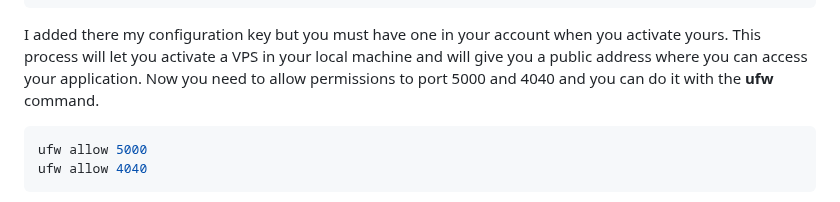
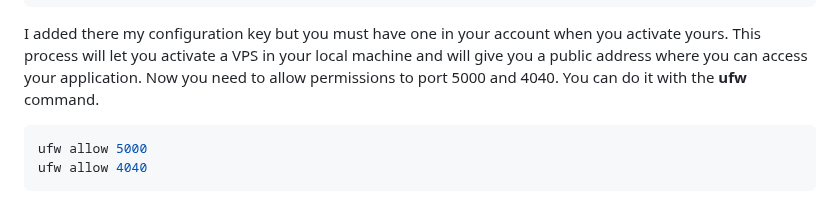
Before and after one commit to meiyor/GPT_superAPI_Quiz, a Markdown page: README.md, the part around the change. Drawn GitHub-style.

````diff
--- a/README.md
+++ b/README.md
@@ -34,7 +34,7 @@ Now, you need to authenticate your **ngrok** account running the command set for
 ```bash
 ngrok config add-authtoken 2QwQndCshan5Blls6oewbCPRUbe_2HG1EGCAE59mpJnEZhmZs
 ```
-I added there my configuration key but you must have one in your account when you activate yours. This process will let you activate a VPS in your local machine and will give you a public address where you can access your application. Now you need to allow permissions to port 5000 and 4040 and you can do it with the **ufw** command.
+I added there my configuration key but you must have one in your account when you activate yours. This process will let you activate a VPS in your local machine and will give you a public address where you can access your application. Now you need to allow permissions to port 5000 and 4040. You can do it with the **ufw** command.
 
 ```bash
 ufw allow 5000
````
